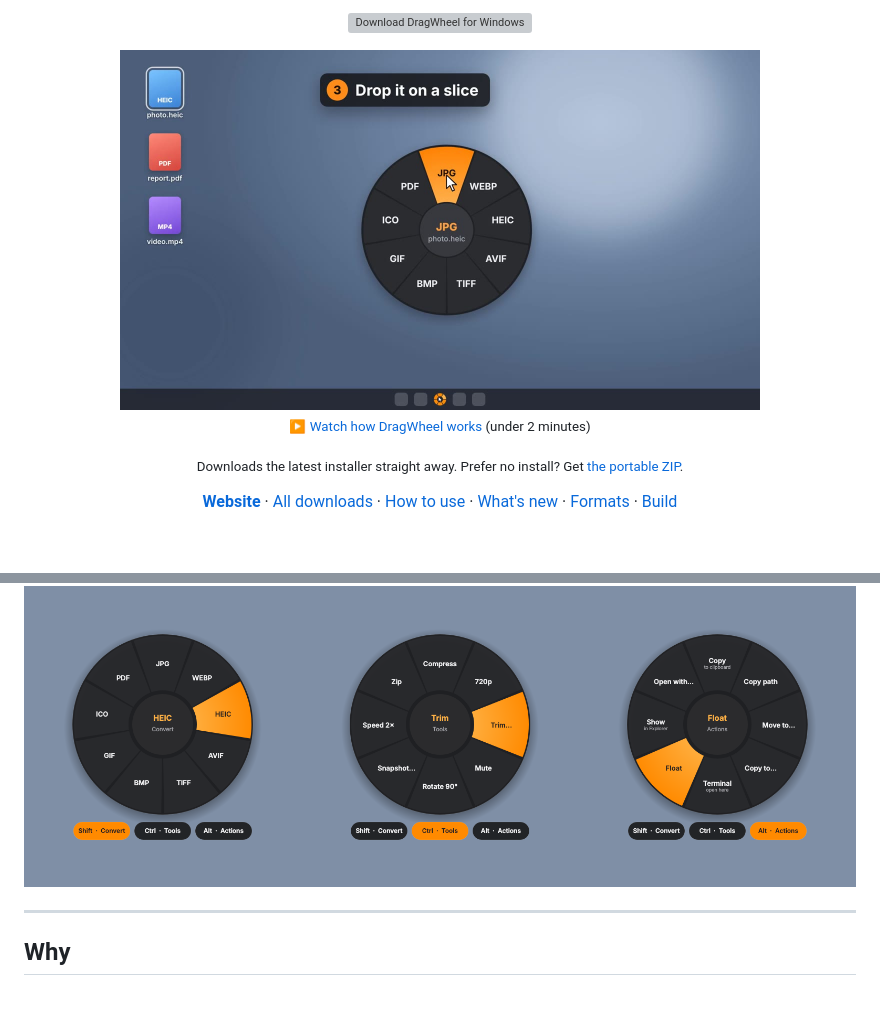
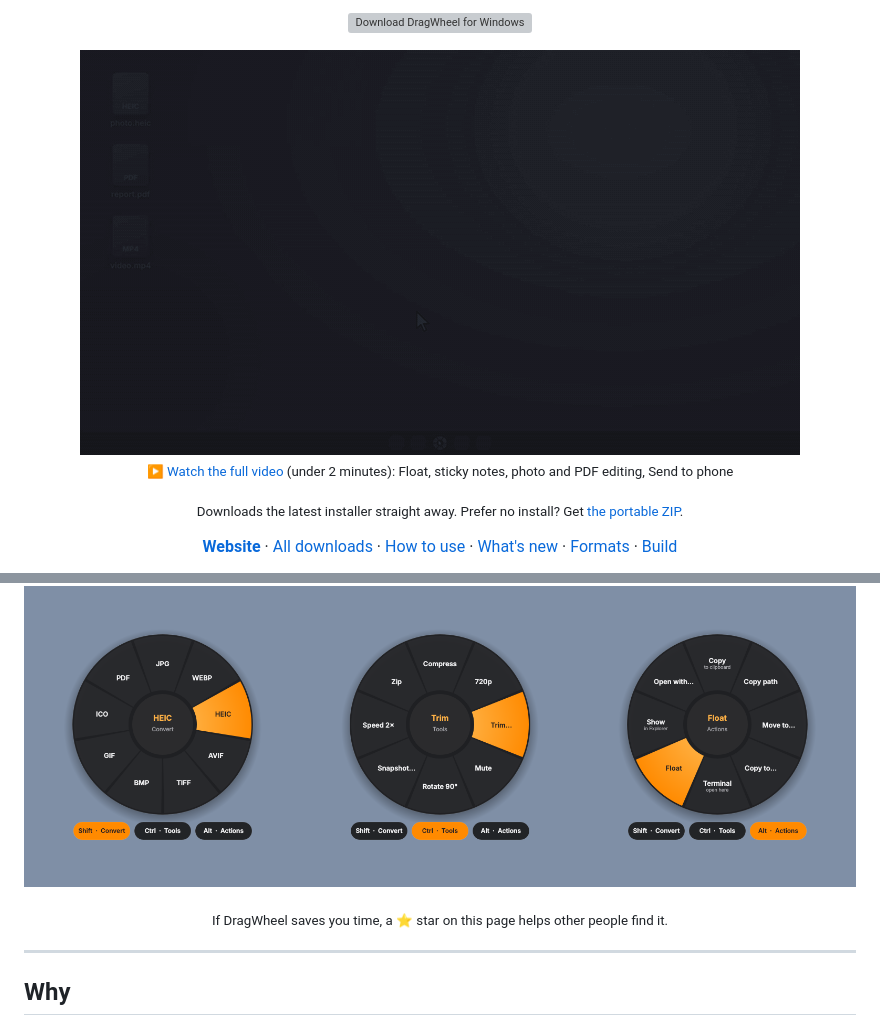
Before and after one commit to ilukezippo/DragWheel, a Markdown page: README.md, 2 parts joined by grey strips. GitHub-like rendering; pictures changed too: assets/demo.gif (added); blank space fills up the shorter version; grey boxes are pictures that could not be loaded.

Commit message:
README: animated demo, stars badge, star note
Co-Authored-By: Claude Opus 5.5 <noreply@anthropic.com>
Claude-Session: https://claude.ai/code/session_014nJuL1DEoKtQ1LStUkrcn8

```diff
--- a/README.md
+++ b/README.md
@@ -21,8 +22,8 @@
 </p>
 
 <p align="center">
-  <a href="https://ilukezippo.github.io/DragWheel/#video"><img src="docs/video/dragwheel-poster.jpg" width="640" alt="Watch how DragWheel works"></a><br>
-  <sub>▶ <a href="https://ilukezippo.github.io/DragWheel/#video">Watch how DragWheel works</a> (under 2 minutes)</sub>
+  <a href="https://ilukezippo.github.io/DragWheel/#video"><img src="assets/demo.gif" width="720" alt="Drag a HEIC photo, tap Shift, drop it on JPG: DragWheel converts it next to the original"></a><br>
+  <sub>▶ <a href="https://ilukezippo.github.io/DragWheel/#video">Watch the full video</a> (under 2 minutes): Float, sticky notes, photo and PDF editing, Send to phone</sub>
 </p>
 
 <p align="center">
@@ -39,6 +40,8 @@
 </p>
 
 ![The three wheels: Convert, Tools, Actions](shots/combo.png)
+
+<p align="center"><sub>If DragWheel saves you time, a ⭐ star on this page helps other people find it.</sub></p>
 
 ---
 
```
Also changed, not shown: other parts of README.md (+1 -0 lines).
